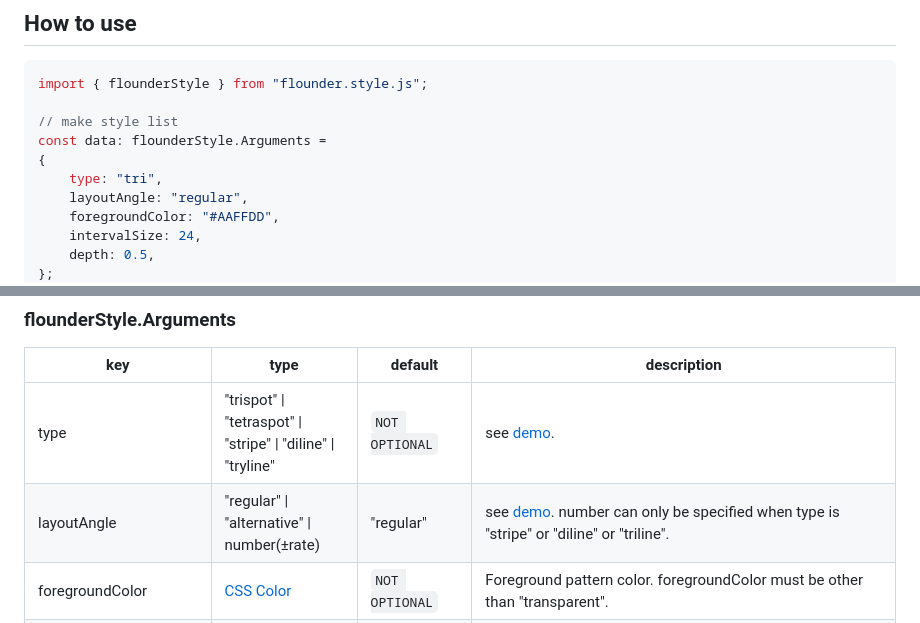
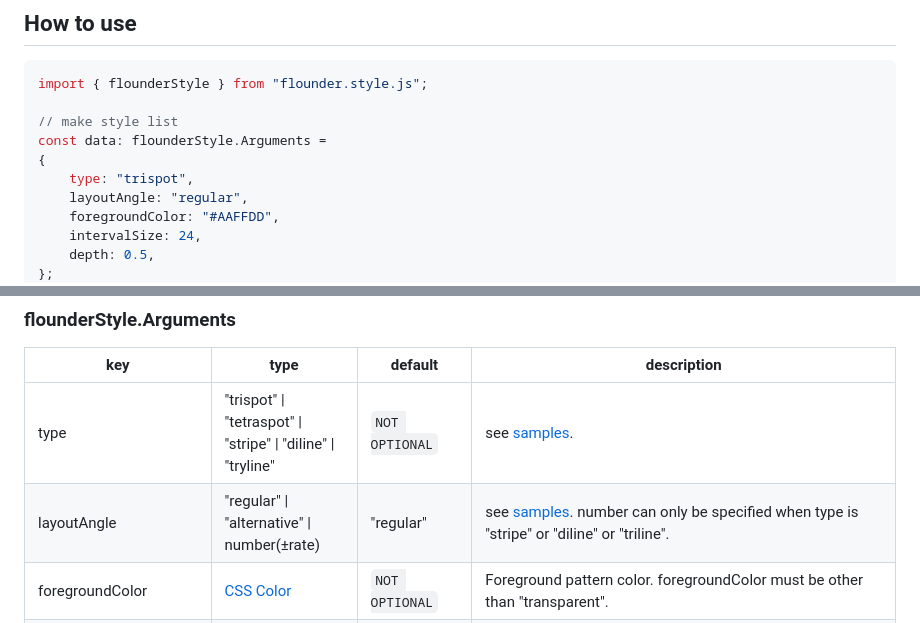
Before and after one commit to wraith13/flounder.style.js, a Markdown page: README.md, 2 parts joined by grey strips. Drawn GitHub-style.

```diff
--- a/README.md
+++ b/README.md
@@ -45,7 +50,7 @@ import { flounderStyle } from "flounder.style.js";
 // make style list
 const data: flounderStyle.Arguments =
 {
-    type: "tri",
+    type: "trispot",
     layoutAngle: "regular",
     foregroundColor: "#AAFFDD",
     intervalSize: 24,
@@ -65,8 +70,8 @@ console.log(`CSS: ${flounderStyle.styleListToString(styleList)}`);
 
 |key|type|default|description|
 |---|---|---|---|
-|type|"trispot" \| "tetraspot" \| "stripe" \| "diline" \| "tryline"|`NOT OPTIONAL`|see [demo](https://wraith13.github.io/flounder.style.js/demo.html).|
-|layoutAngle|"regular" \| "alternative" \| number(±rate)|"regular"|see [demo](https://wraith13.github.io/flounder.style.js/demo.html). number can only be specified when type is "stripe" or "diline" or "triline".|
+|type|"trispot" \| "tetraspot" \| "stripe" \| "diline" \| "tryline"|`NOT OPTIONAL`|see [samples](https://wraith13.github.io/flounder.style.js/samples.html).|
+|layoutAngle|"regular" \| "alternative" \| number(±rate)|"regular"|see [samples](https://wraith13.github.io/flounder.style.js/samples.html). number can only be specified when type is "stripe" or "diline" or "triline".|
 |foregroundColor|[CSS Color](https://developer.mozilla.org/en-US/docs/Web/CSS/color_value)|`NOT OPTIONAL`|Foreground pattern color. foregroundColor must be other than "transparent".|
 |backgroundColor|[CSS Color](https://developer.mozilla.org/en-US/docs/Web/CSS/color_value)|"transparent"|Background pattern color. When using reverseRate, backgroundColor must be other than "transparent".|
 |intervalSize|number(pixel)|24|Number of pixels from the center of a spot to the center of the next spot.|
```
Also changed, not shown: other parts of README.md (+12 -7 lines), CHANGELOG.md (+1 -1 lines), image/sample0.png, image/sample1.png, 4 other files.
